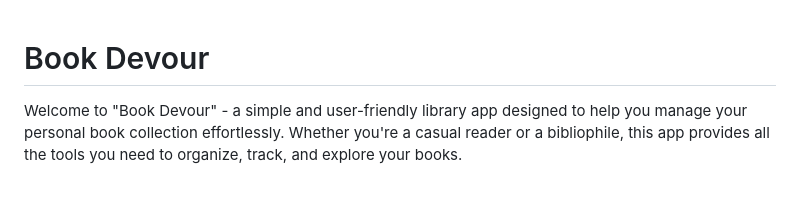
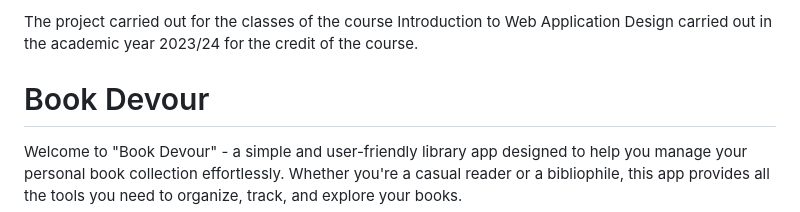
Before and after one commit to f-solecki/book-devour, a Markdown page: README.md, the part around the change. Drawn GitHub-style; blank space fills up the shorter version.

```diff
--- a/README.md
+++ b/README.md
@@ -1,3 +1,5 @@
+The project carried out for the classes of the course Introduction to Web Application Design carried out in the academic year 2023/24 for the credit of the course.
+
 # Book Devour
 
 Welcome to "Book Devour" - a simple and user-friendly library app designed to help you manage your personal book collection effortlessly. Whether you're a casual reader or a bibliophile, this app provides all the tools you need to organize, track, and explore your books.
```
